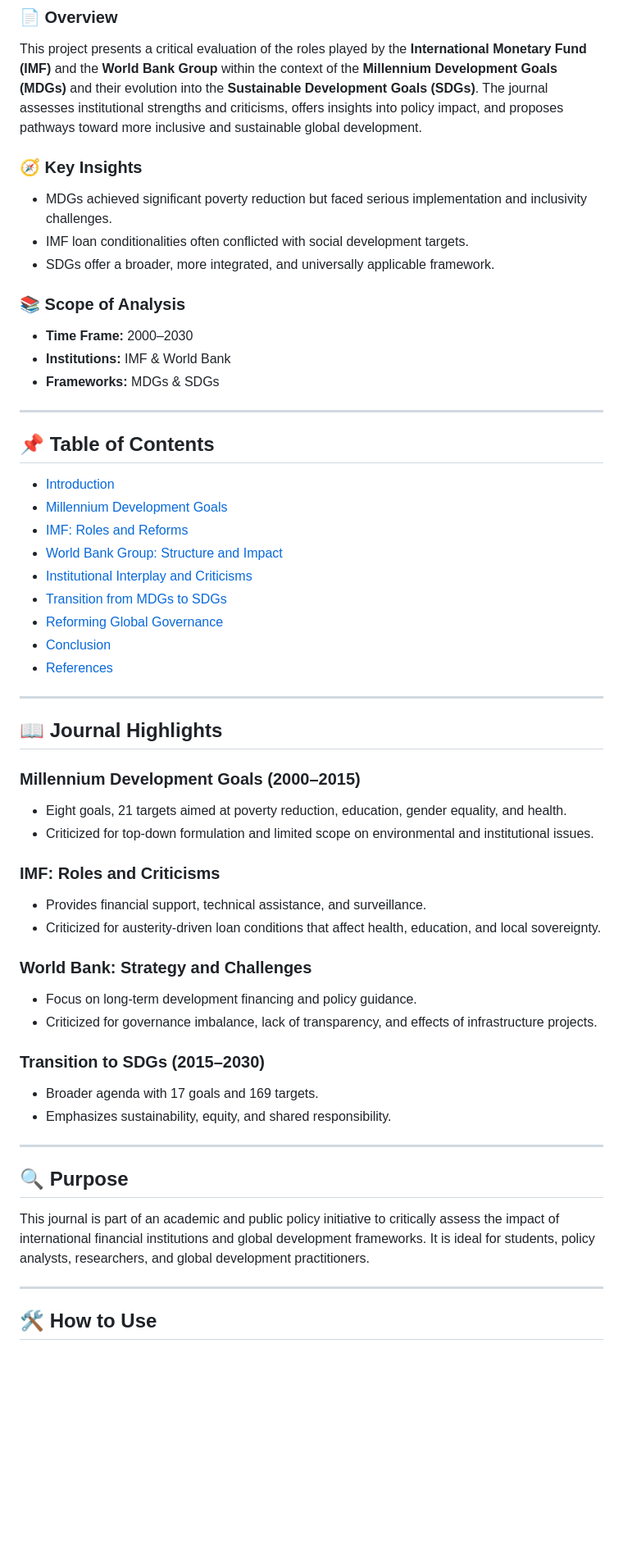
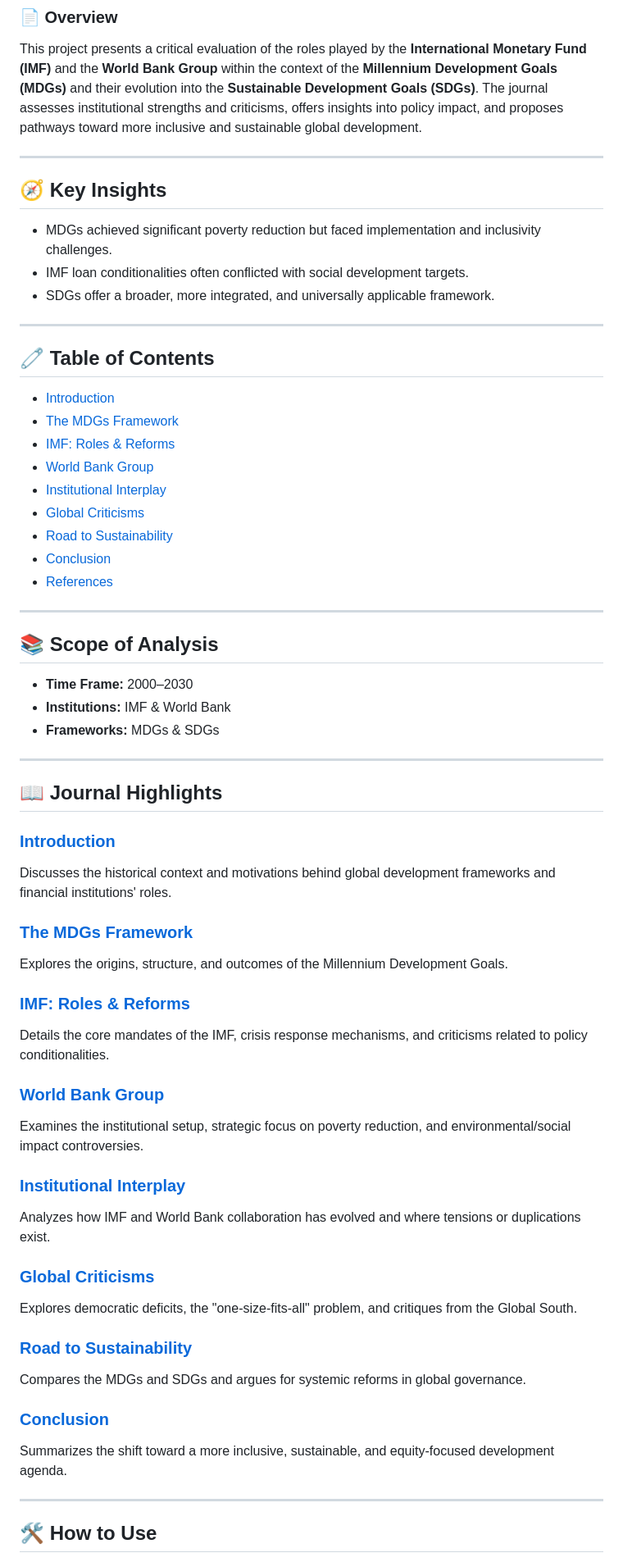
Before and after one commit to Dev0psKing/Journal_MDG, a Markdown page: README.md, the part around one of its changes. Shown at 82% size. GitHub-like rendering; blank space fills up the shorter version.

```diff
--- a/README.md
+++ b/README.md
@@ -5,53 +5,61 @@
 ### 📄 Overview
 This project presents a critical evaluation of the roles played by the **International Monetary Fund (IMF)** and the **World Bank Group** within the context of the **Millennium Development Goals (MDGs)** and their evolution into the **Sustainable Development Goals (SDGs)**. The journal assesses institutional strengths and criticisms, offers insights into policy impact, and proposes pathways toward more inclusive and sustainable global development.
 
-### 🧭 Key Insights
-- MDGs achieved significant poverty reduction but faced serious implementation and inclusivity challenges.
+---
+
+## 🧭 Key Insights
+- MDGs achieved significant poverty reduction but faced implementation and inclusivity challenges.
 - IMF loan conditionalities often conflicted with social development targets.
 - SDGs offer a broader, more integrated, and universally applicable framework.
 
-### 📚 Scope of Analysis
+---
+
+## 🧷 Table of Contents
+
+- [Introduction](#introduction)
+- [The MDGs Framework](#mdgs-framework)
+- [IMF: Roles & Reforms](#imf-roles)
+- [World Bank Group](#world-bank)
+- [Institutional Interplay](#interplay)
+- [Global Criticisms](#criticisms)
+- [Road to Sustainability](#sustainable-future)
+- [Conclusion](#conclusion)
+- [References](#references)
+
+---
+
+## 📚 Scope of Analysis
 - **Time Frame:** 2000–2030
 - **Institutions:** IMF & World Bank
 - **Frameworks:** MDGs & SDGs
 
 ---
 
-## 📌 Table of Contents
-- [Introduction](#introduction)
-- [Millennium Development Goals](#millennium-development-goals)
-- [IMF: Roles and Reforms](#imf-roles-and-reforms)
-- [World Bank Group: Structure and Impact](#world-bank-group-structure-and-impact)
-- [Institutional Interplay and Criticisms](#institutional-interplay-and-criticisms)
-- [Transition from MDGs to SDGs](#transition-from-mdgs-to-sdgs)
-- [Reforming Global Governance](#reforming-global-governance)
-- [Conclusion](#conclusion)
-- [References](#references)
-
----
-
 ## 📖 Journal Highlights
 
-### Millennium Development Goals (2000–2015)
-- Eight goals, 21 targets aimed at poverty reduction, education, gender equality, and health.
-- Criticized for top-down formulation and limited scope on environmental and institutional issues.
+### [Introduction](#introduction)
+Discusses the historical context and motivations behind global development frameworks and financial institutions' roles.
 
-### IMF: Roles and Criticisms
-- Provides financial support, technical assistance, and surveillance.
-- Criticized for austerity-driven loan conditions that affect health, education, and local sovereignty.
+### [The MDGs Framework](#mdgs-framework)
+Explores the origins, structure, and outcomes of the Millennium Development Goals.
 
-### World Bank: Strategy and Challenges
-- Focus on long-term development financing and policy guidance.
-- Criticized for governance imbalance, lack of transparency, and effects of infrastructure projects.
+### [IMF: Roles & Reforms](#imf-roles)
+Details the core mandates of the IMF, crisis response mechanisms, and criticisms related to policy conditionalities.
 
-### Transition to SDGs (2015–2030)
-- Broader agenda with 17 goals and 169 targets.
-- Emphasizes sustainability, equity, and shared responsibility.
+### [World Bank Group](#world-bank)
+Examines the institutional setup, strategic focus on poverty reduction, and environmental/social impact controversies.
 
----
+### [Institutional Interplay](#interplay)
+Analyzes how IMF and World Bank collaboration has evolved and where tensions or duplications exist.
 
-## 🔍 Purpose
-This journal is part of an academic and public policy initiative to critically assess the impact of international financial institutions and global development frameworks. It is ideal for students, policy analysts, researchers, and global development practitioners.
+### [Global Criticisms](#criticisms)
+Explores democratic deficits, the "one-size-fits-all" problem, and critiques from the Global South.
+
+### [Road to Sustainability](#sustainable-future)
+Compares the MDGs and SDGs and argues for systemic reforms in global governance.
+
+### [Conclusion](#conclusion)
+Summarizes the shift toward a more inclusive, sustainable, and equity-focused development agenda.
 
 ---
 
```
Also changed, not shown: other parts of README.md (+19 -14 lines).
